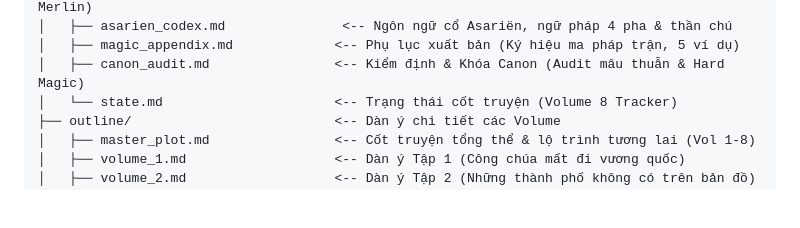
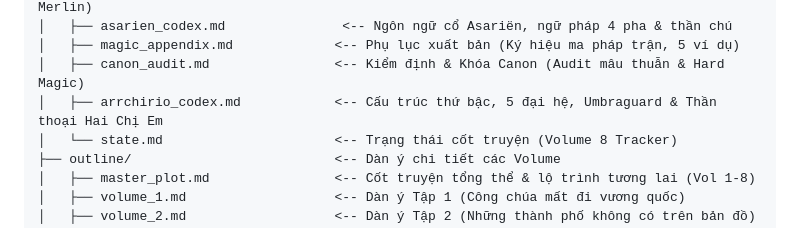
Before and after one commit to HungPD0726/Arrchirio-The-Seventh-Gate, a Markdown page: README.md, the part around the change. Rendered like a GitHub page; blank space fills up the shorter version.

Commit message:
docs(bible): Thiet lap arrchirio_codex.md - 5 dai he, Umbraguard sinh ton, quyen luc kinh te va Than thoai Hai Chi Em

```diff
--- a/README.md
+++ b/README.md
@@ -28,6 +28,7 @@ mylightnovel/
 │   ├── asarien_codex.md               <-- Ngôn ngữ cổ Asariën, ngữ pháp 4 pha & thần chú
 │   ├── magic_appendix.md             <-- Phụ lục xuất bản (Ký hiệu ma pháp trận, 5 ví dụ)
 │   ├── canon_audit.md                <-- Kiểm định & Khóa Canon (Audit mâu thuẫn & Hard Magic)
+│   ├── arrchirio_codex.md            <-- Cấu trúc thứ bậc, 5 đại hệ, Umbraguard & Thần thoại Hai Chị Em
 │   └── state.md                      <-- Trạng thái cốt truyện (Volume 8 Tracker)
 ├── outline/                          <-- Dàn ý chi tiết các Volume
 │   ├── master_plot.md                <-- Cốt truyện tổng thể & lộ trình tương lai (Vol 1-8)
```
Also changed, not shown: bible/arrchirio_codex.md (added, +145 -0 lines).
